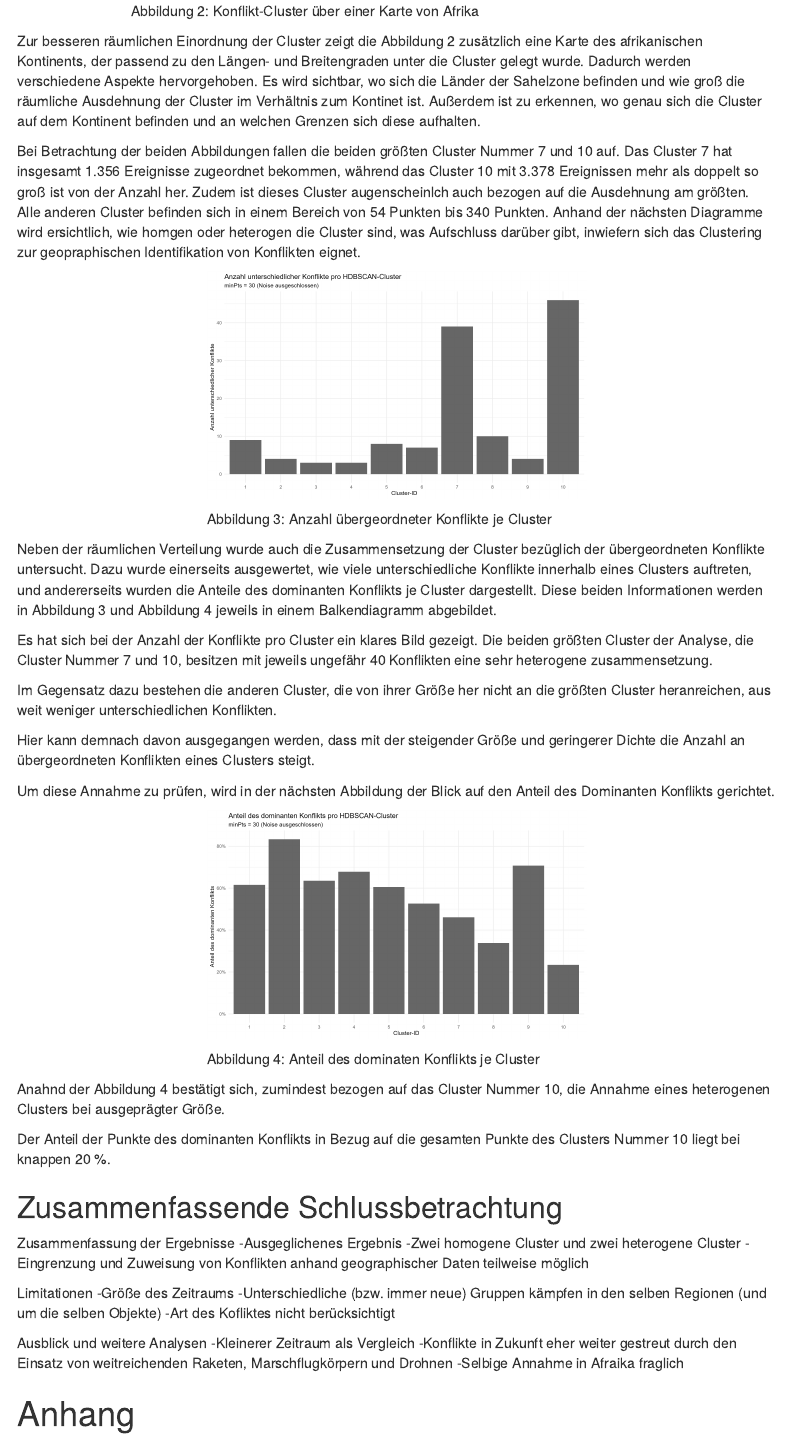
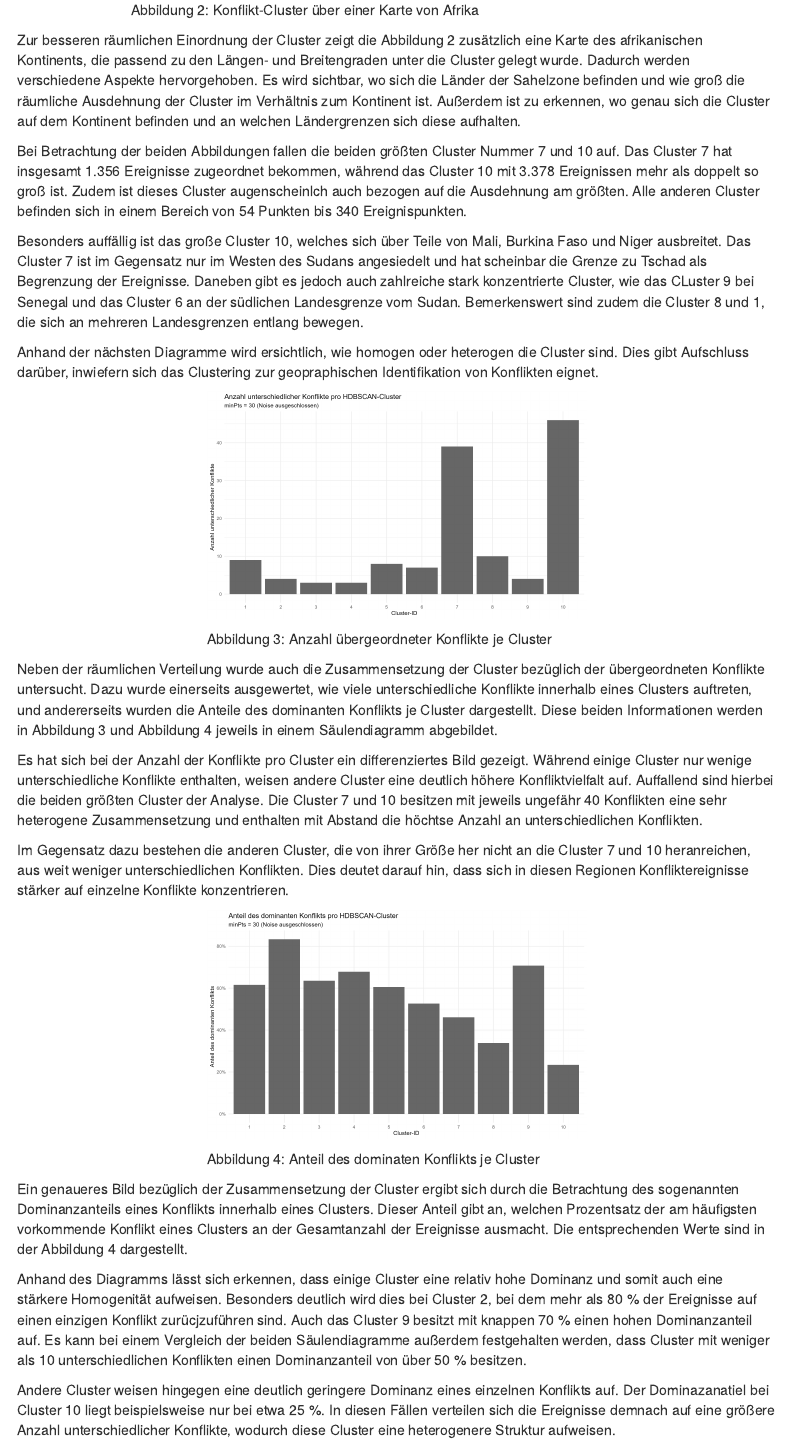
Before and after one commit to StrangeReal26/UCDP_Geo_Clustering, an R Markdown document (scripts/Seminararbeit_GED_UCDP.Rmd): the page in a window 1100 px wide, from 5820 px down before the commit and from 5900 px down after it, so that both start at the same text. Rendered offline with R 4.5, knitr and Pandoc, with nearby package versions; menus at the side of the page are left out.

Commit message:
Erster Entwurf der fertigen Arbeit

```diff
--- a/scripts/Seminararbeit_GED_UCDP.Rmd
+++ b/scripts/Seminararbeit_GED_UCDP.Rmd
@@ -216,9 +216,13 @@
 </div>
 :::
 
-Zur besseren räumlichen Einordnung der Cluster zeigt die Abbildung 2 zusätzlich eine Karte des afrikanischen Kontinents, der passend zu den Längen- und Breitengraden unter die Cluster gelegt wurde. Dadurch werden verschiedene Aspekte hervorgehoben. Es wird sichtbar, wo sich die Länder der Sahelzone befinden und wie groß die räumliche Ausdehnung der Cluster im Verhältnis zum Kontinet ist. Außerdem ist zu erkennen, wo genau sich die Cluster auf dem Kontinent befinden und an welchen Grenzen sich diese aufhalten.
+Zur besseren räumlichen Einordnung der Cluster zeigt die Abbildung 2 zusätzlich eine Karte des afrikanischen Kontinents, die passend zu den Längen- und Breitengraden unter die Cluster gelegt wurde. Dadurch werden verschiedene Aspekte hervorgehoben. Es wird sichtbar, wo sich die Länder der Sahelzone befinden und wie groß die räumliche Ausdehnung der Cluster im Verhältnis zum Kontinent ist. Außerdem ist zu erkennen, wo genau sich die Cluster auf dem Kontinent befinden und an welchen Ländergrenzen sich diese aufhalten.
 
-Bei Betrachtung der beiden Abbildungen fallen die beiden größten Cluster Nummer 7 und 10 auf. Das Cluster 7 hat insgesamt 1.356 Ereignisse zugeordnet bekommen, während das Cluster 10 mit 3.378 Ereignissen mehr als doppelt so groß ist von der Anzahl her. Zudem ist dieses Cluster augenscheinlch auch bezogen auf die Ausdehnung am größten. Alle anderen Cluster befinden sich in einem Bereich von 54 Punkten bis 340 Punkten. Anhand der nächsten Diagramme wird ersichtlich, wie homgen oder heterogen die Cluster sind, was Aufschluss darüber gibt, inwiefern sich das Clustering zur geopraphischen Identifikation von Konflikten eignet.
+Bei Betrachtung der beiden Abbildungen fallen die beiden größten Cluster Nummer 7 und 10 auf. Das Cluster 7 hat insgesamt 1.356 Ereignisse zugeordnet bekommen, während das Cluster 10 mit 3.378 Ereignissen mehr als doppelt so groß ist. Zudem ist dieses Cluster augenscheinlch auch bezogen auf die Ausdehnung am größten. Alle anderen Cluster befinden sich in einem Bereich von 54 Punkten bis 340 Ereignispunkten.
+
+Besonders auffällig ist das große Cluster 10, welches sich über Teile von Mali, Burkina Faso und Niger ausbreitet. Das Cluster 7 ist im Gegensatz nur im Westen des Sudans angesiedelt und hat scheinbar die Grenze zu Tschad als Begrenzung der Ereignisse. Daneben gibt es jedoch auch zahlreiche stark konzentrierte Cluster, wie das CLuster 9 bei Senegal und das Cluster 6 an der südlichen Landesgrenze vom Sudan. Bemerkenswert sind zudem die Cluster 8 und 1, die sich an mehreren Landesgrenzen entlang bewegen.
+
+Anhand der nächsten Diagramme wird ersichtlich, wie homogen oder heterogen die Cluster sind. Dies gibt Aufschluss darüber, inwiefern sich das Clustering zur geopraphischen Identifikation von Konflikten eignet.
 
 ::: {.l-screen}
 <div style="width:50%; margin:auto;">
@@ -232,15 +236,11 @@
 </div>
 :::
 
-Neben der räumlichen Verteilung wurde auch die Zusammensetzung der Cluster bezüglich der übergeordneten Konflikte untersucht. Dazu wurde einerseits ausgewertet, wie viele unterschiedliche Konflikte innerhalb eines Clusters auftreten, und andererseits wurden die Anteile des dominanten Konflikts je Cluster dargestellt. Diese beiden Informationen werden in Abbildung 3 und Abbildung 4 jeweils in einem Balkendiagramm abgebildet.
+Neben der räumlichen Verteilung wurde auch die Zusammensetzung der Cluster bezüglich der übergeordneten Konflikte untersucht. Dazu wurde einerseits ausgewertet, wie viele unterschiedliche Konflikte innerhalb eines Clusters auftreten, und andererseits wurden die Anteile des dominanten Konflikts je Cluster dargestellt. Diese beiden Informationen werden in Abbildung 3 und Abbildung 4 jeweils in einem Säulendiagramm abgebildet.
 
-Es hat sich bei der Anzahl der Konflikte pro Cluster ein klares Bild gezeigt. Die beiden größten Cluster der Analyse, die Cluster Nummer 7 und 10, besitzen mit jeweils ungefähr 40 Konflikten eine sehr heterogene zusammensetzung.
+Es hat sich bei der Anzahl der Konflikte pro Cluster ein differenziertes Bild gezeigt. Während einige Cluster nur wenige unterschiedliche Konflikte enthalten, weisen andere Cluster eine deutlich höhere Konfliktvielfalt auf. Auffallend sind hierbei die beiden größten Cluster der Analyse. Die Cluster 7 und 10 besitzen mit jeweils ungefähr 40 Konflikten eine sehr heterogene Zusammensetzung und enthalten mit Abstand die höchtse Anzahl an unterschiedlichen Konflikten.
 
-Im Gegensatz dazu bestehen die anderen Cluster, die von ihrer Größe her nicht an die größten Cluster heranreichen, aus weit weniger unterschiedlichen Konflikten.
-
-Hier kann demnach davon ausgegangen werden, dass mit der steigender Größe und geringerer Dichte die Anzahl an übergeordneten Konflikten eines Clusters steigt.
-
-Um diese Annahme zu prüfen, wird in der nächsten Abbildung der Blick auf den Anteil des Dominanten Konflikts gerichtet.
+Im Gegensatz dazu bestehen die anderen Cluster, die von ihrer Größe her nicht an die Cluster 7 und 10 heranreichen, aus weit weniger unterschiedlichen Konflikten. Dies deutet darauf hin, dass sich in diesen Regionen Konfliktereignisse stärker auf einzelne Konflikte konzentrieren.
 
 ::: {.l-screen}
 <div style="width:50%; margin:auto;">
@@ -254,6 +254,8 @@
 </div>
 :::
 
-Anahnd der Abbildung 4 bestätigt sich, zumindest bezogen auf das Cluster Nummer 10, die Annahme eines heterogenen Clusters bei ausgeprägter Größe.
+Ein genaueres Bild bezüglich der Zusammensetzung der Cluster ergibt sich durch die Betrachtung des sogenannten Dominanzanteils eines Konflikts innerhalb eines Clusters. Dieser Anteil gibt an, welchen Prozentsatz der am häufigsten vorkommende Konflikt eines Clusters an der Gesamtanzahl der Ereignisse ausmacht. Die entsprechenden Werte sind in der Abbildung 4 dargestellt.
 
-Der Anteil der Punkte des dominanten Konflikts in Bezug auf die gesamten Punkte des Clusters Nummer 10 liegt bei knappen 20 %.
+Anhand des Diagramms lässt sich erkennen, dass einige Cluster eine relativ hohe Dominanz und somit auch eine stärkere Homogenität aufweisen. Besonders deutlich wird dies bei Cluster 2, bei dem mehr als 80 % der Ereignisse auf einen einzigen Konflikt zurücjzuführen sind. Auch das Cluster 9 besitzt mit knappen 70 % einen hohen Dominanzanteil auf. Es kann bei einem Vergleich der beiden Säulendiagramme außerdem festgehalten werden, dass Cluster mit weniger als 10 unterschiedlichen Konflikten einen Dominanzanteil von über 50 % besitzen.
+
+Andere Cluster weisen hingegen eine deutlich geringere Dominanz eines einzelnen Konflikts auf. Der Dominazanatiel bei Cluster 10 liegt beispielsweise nur bei etwa 25 %. In diesen Fällen verteilen sich die Ereignisse demnach auf eine größere Anzahl unterschiedlicher Konflikte, wodurch diese Cluster eine heterogenere Struktur aufweisen.
@@ -261,17 +265,7 @@
 
 ## Zusammenfassende Schlussbetrachtung
 
-Zusammenfassung der Ergebnisse
--Ausgeglichenes Ergebnis
--Zwei homogene Cluster und zwei heterogene Cluster
--Eingrenzung und Zuweisung von Konflikten anhand geographischer Daten teilweise möglich
+Das Ziel dieser Arbeit war es zu untersuchen, in welchem Maß sich Konflikte innerhalb der Sahelzone allein anhand der geographischen Verteilung von Konfliktereignissen voneinander abgrenzen lassen. Zu diesm Zweck wurde eine dichtebasierte Clusteranalyse nach dem HDBSCAN-Verfahren auf Grundlage der geographischen Koordinaten der Ereignisse aus dem GED des UCDP der Universität Uppsala durchgeführt.
 
-Limitationen
--Größe des Zeitraums
--Unterschiedliche (bzw. immer neue) Gruppen kämpfen in den selben Regionen (und um die selben Objekte)
--Art des Kofliktes nicht berücksichtigt
+Die Ergebnisse zeigen ein insgesamt ausgeglichenes Bild bezüglich der Cluster. Einerseits konnten einzelne Cluster identifiziert werden, in denen ein übergeordneter Konflikt einen großen Anteil der Ereignisse ausmacht. Diese Cluster weisen eine relativ homogene Struktur auf und deuten darauf hin, dass bestimmte Konflikte tatsächlich stark räumlich konzentriert auftreten. Andererseits zeigen insbesondere größere Cluster eine deutlich heterogenere Zusammensetzung, in denen mehrere unterschiedliche Konflikte gleichzeitg vertreten sind.
 
-Ausblick und weitere Analysen
--Kleinerer Zeitraum als Vergleich
--Konflikte in Zukunft eher weiter gestreut durch den Einsatz von weitreichenden Raketen, Marschflugkörpern und Drohnen
--Selbige Annahme in Afraika fraglich
```
Also changed, not shown: scripts/references.bib (deleted, +0 -11 lines), scripts/Seminararbeit_GED_UCDP.html, scripts/Seminararbeit_GED_UCDP.Rmd (15 more changed lines).
